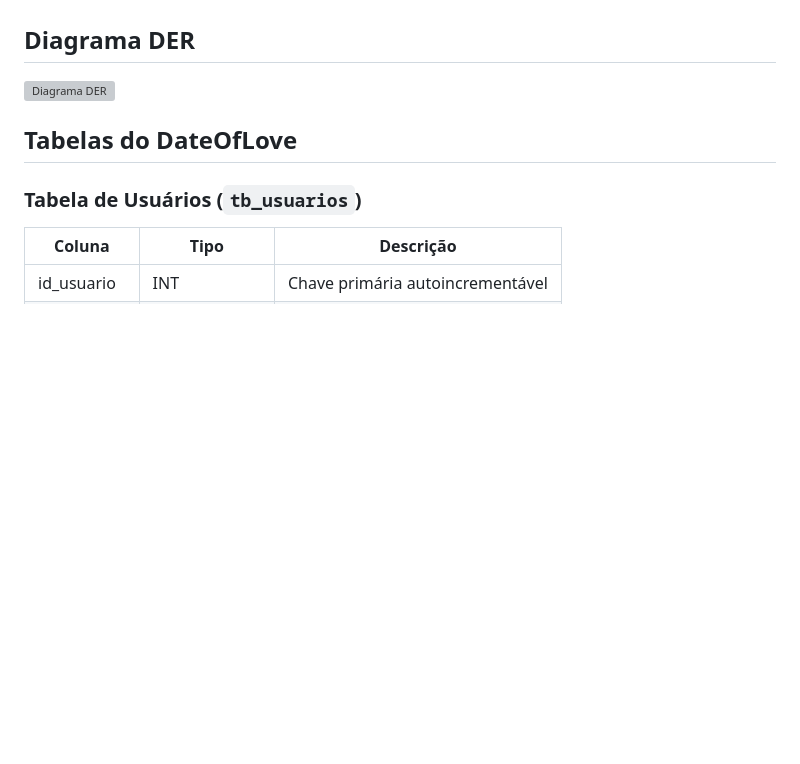
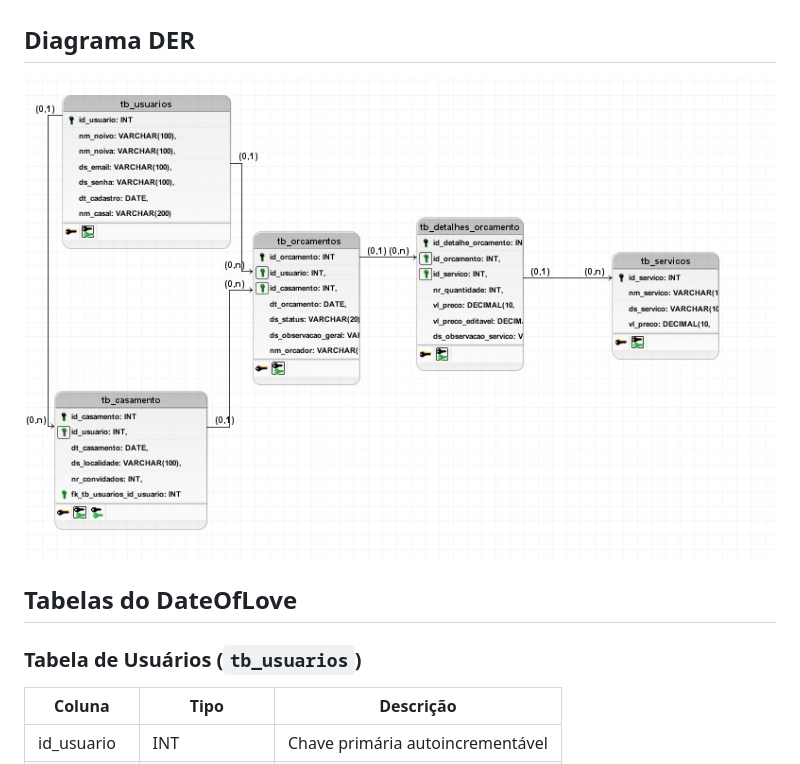
Before and after one commit to MatheusRafaDev/date-of-love, a Markdown page: README.md, the part around the change. Drawn GitHub-style; blank space fills up the shorter version; grey boxes are pictures that could not be loaded.

```diff
--- a/README.md
+++ b/README.md
@@ -36,7 +36,7 @@ Date Of Love é uma plataforma online especializada na organização de festas d
 
 ## Diagrama DER
 
-![Diagrama DER](diagramas\der2.jpg)
+![Diagrama DER](diagramas/der2.jpg)
 
 ## Tabelas do DateOfLove
 
```
